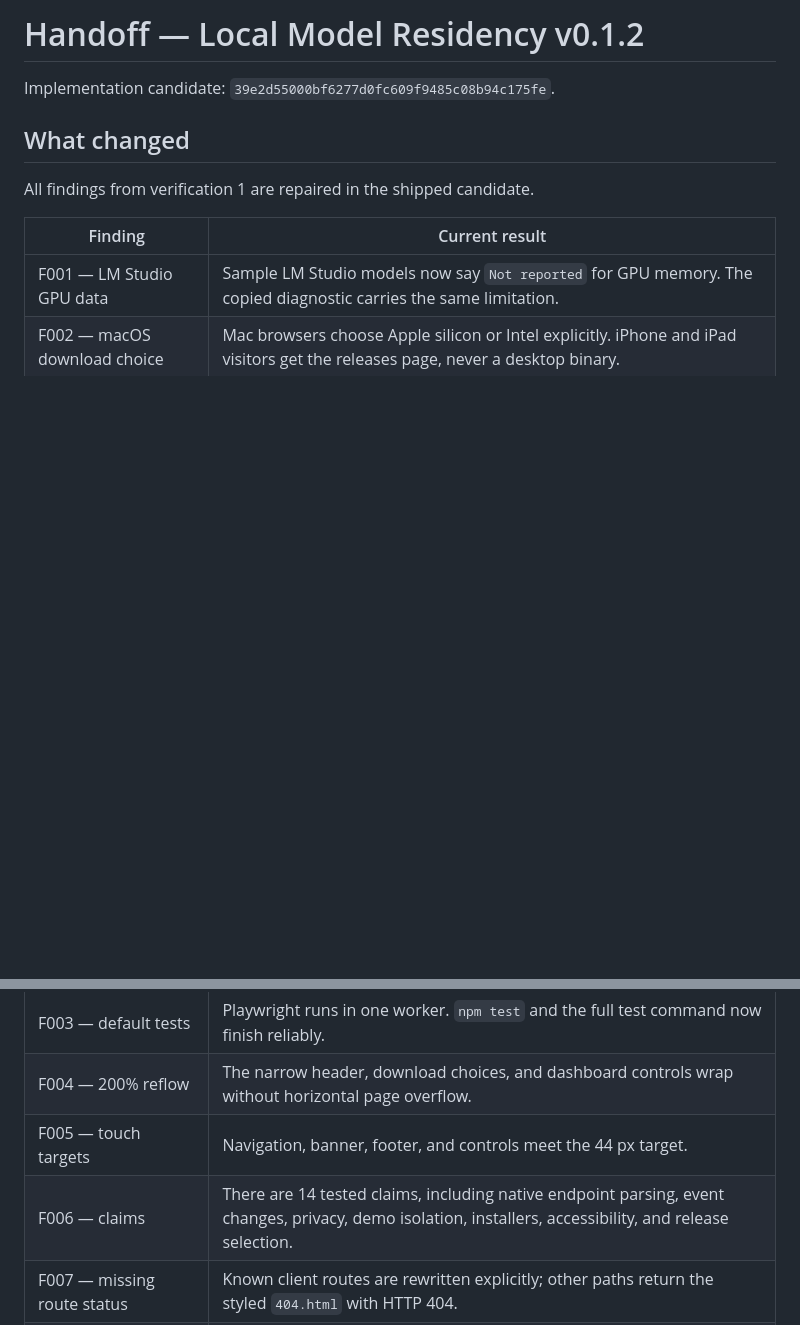
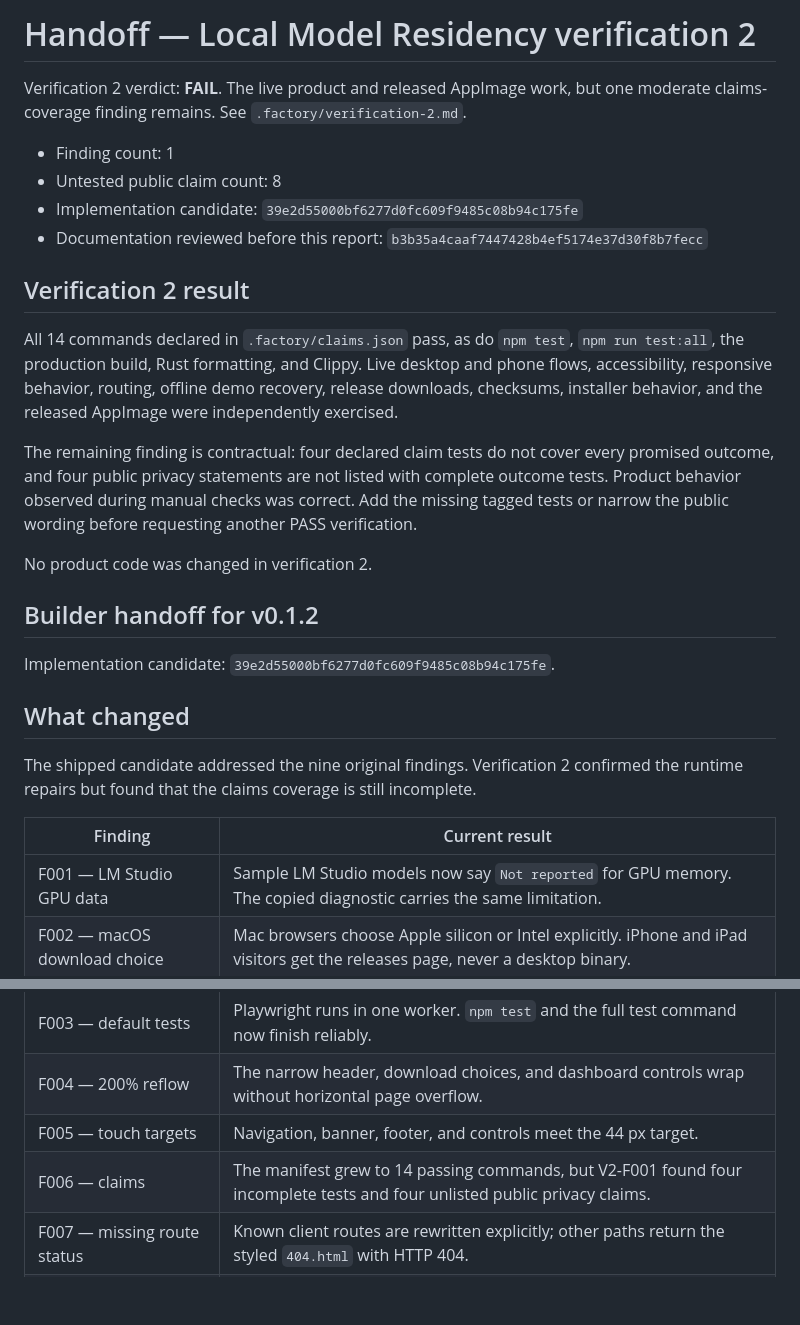
Before and after one commit to B-Divyesh/sf-local-model-residency, a Markdown page: .factory/handoff.md, 2 parts joined by grey strips. Rendered like a GitHub page; blank space fills up the shorter version.

Commit message:
docs: record independent verification 2

```diff
--- a/.factory/handoff.md
+++ b/.factory/handoff.md
@@ -1,10 +1,27 @@
-# Handoff — Local Model Residency v0.1.2
+# Handoff — Local Model Residency verification 2
+
+Verification 2 verdict: **FAIL**. The live product and released AppImage work, but one moderate claims-coverage finding remains. See `.factory/verification-2.md`.
+
+- Finding count: 1
+- Untested public claim count: 8
+- Implementation candidate: `39e2d55000bf6277d0fc609f9485c08b94c175fe`
+- Documentation reviewed before this report: `b3b35a4caaf7447428b4ef5174e37d30f8b7fecc`
+
+## Verification 2 result
+
+All 14 commands declared in `.factory/claims.json` pass, as do `npm test`, `npm run test:all`, the production build, Rust formatting, and Clippy. Live desktop and phone flows, accessibility, responsive behavior, routing, offline demo recovery, release downloads, checksums, installer behavior, and the released AppImage were independently exercised.
+
+The remaining finding is contractual: four declared claim tests do not cover every promised outcome, and four public privacy statements are not listed with complete outcome tests. Product behavior observed during manual checks was correct. Add the missing tagged tests or narrow the public wording before requesting another PASS verification.
+
+No product code was changed in verification 2.
+
+## Builder handoff for v0.1.2
 
 Implementation candidate: `39e2d55000bf6277d0fc609f9485c08b94c175fe`.
 
 ## What changed
 
-All findings from verification 1 are repaired in the shipped candidate.
+The shipped candidate addressed the nine original findings. Verification 2 confirmed the runtime repairs but found that the claims coverage is still incomplete.
 
 | Finding | Current result |
 | --- | --- |
@@ -13,7 +30,7 @@ All findings from verification 1 are repaired in the shipped candidate.
 | F003 — default tests | Playwright runs in one worker. `npm test` and the full test command now finish reliably. |
 | F004 — 200% reflow | The narrow header, download choices, and dashboard controls wrap without horizontal page overflow. |
 | F005 — touch targets | Navigation, banner, footer, and controls meet the 44 px target. |
-| F006 — claims | There are 14 tested claims, including native endpoint parsing, event changes, privacy, demo isolation, installers, accessibility, and release selection. |
+| F006 — claims | The manifest grew to 14 passing commands, but V2-F001 found four incomplete tests and four unlisted public privacy claims. |
 | F007 — missing route status | Known client routes are rewritten explicitly; other paths return the styled `404.html` with HTTP 404. |
 | F008 — unclear copy | The landing page, demo, errors, and 404 use direct task-focused wording. The copy audit has no flagged sentences. |
 | F009 — deployment docs | README now documents static-site build and factory deployment, plus Linux desktop prerequisites. |
```
Also changed, not shown: .factory/verification-2.md (added, +119 -0 lines).
